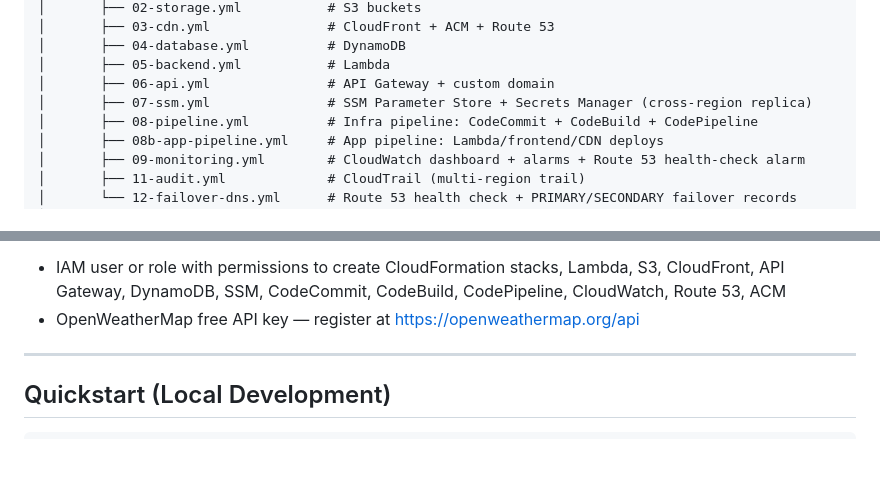
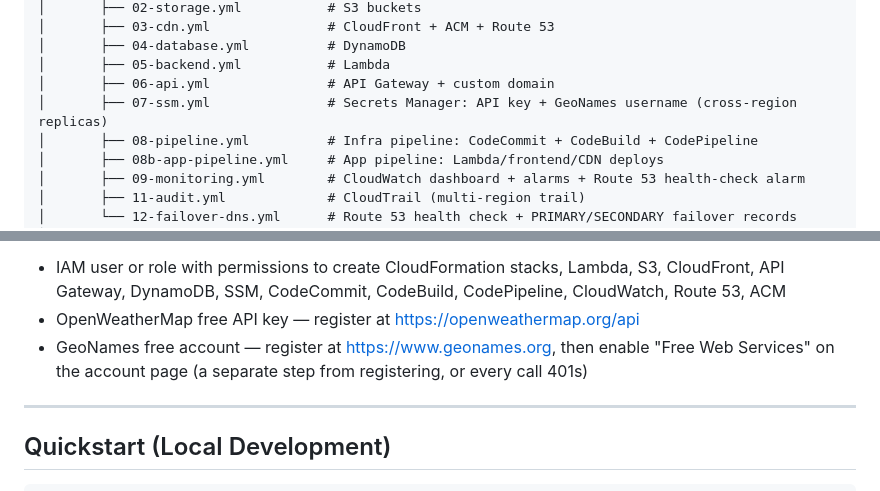
Before and after one commit to jbaez22/WeatherApp-Pub, a Markdown page: README.md, 2 parts joined by grey strips. Rendered like a GitHub page; blank space fills up the shorter version.

```diff
--- a/README.md
+++ b/README.md
@@ -121,7 +125,7 @@ weather-dashboard/
 │       ├── 04-database.yml          # DynamoDB
 │       ├── 05-backend.yml           # Lambda
 │       ├── 06-api.yml               # API Gateway + custom domain
-│       ├── 07-ssm.yml               # SSM Parameter Store + Secrets Manager (cross-region replica)
+│       ├── 07-ssm.yml               # Secrets Manager: API key + GeoNames username (cross-region replicas)
 │       ├── 08-pipeline.yml          # Infra pipeline: CodeCommit + CodeBuild + CodePipeline
 │       ├── 08b-app-pipeline.yml     # App pipeline: Lambda/frontend/CDN deploys
 │       ├── 09-monitoring.yml        # CloudWatch dashboard + alarms + Route 53 health-check alarm
@@ -179,6 +183,7 @@ weather-dashboard/
 AWS account requirements:
 - IAM user or role with permissions to create CloudFormation stacks, Lambda, S3, CloudFront, API Gateway, DynamoDB, SSM, CodeCommit, CodeBuild, CodePipeline, CloudWatch, Route 53, ACM
 - OpenWeatherMap free API key — register at https://openweathermap.org/api
+- GeoNames free account — register at https://www.geonames.org, then enable "Free Web Services" on the account page (a separate step from registering, or every call 401s)
 
 ---
 
```
Also changed, not shown: other parts of README.md (+10 -6 lines).
